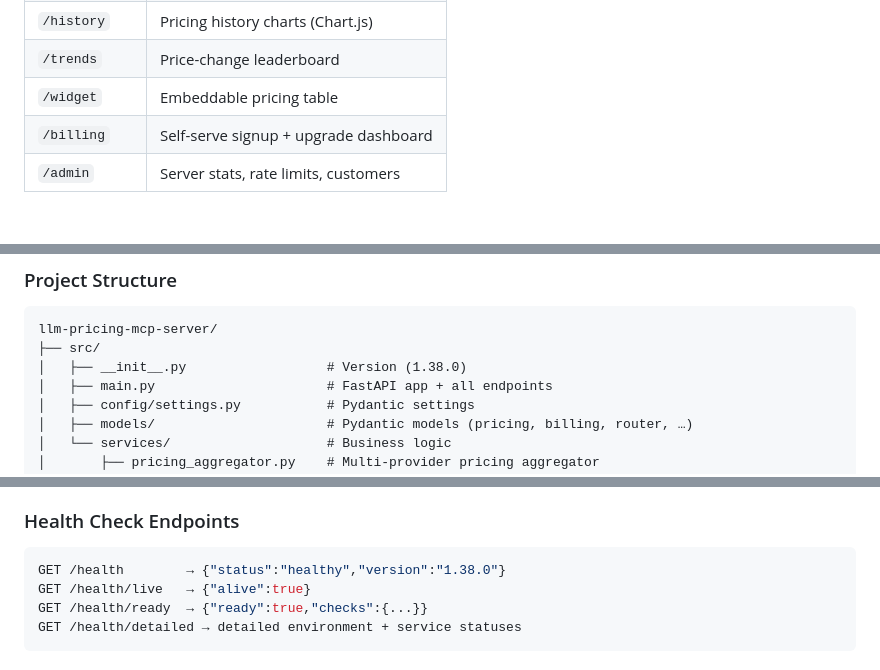
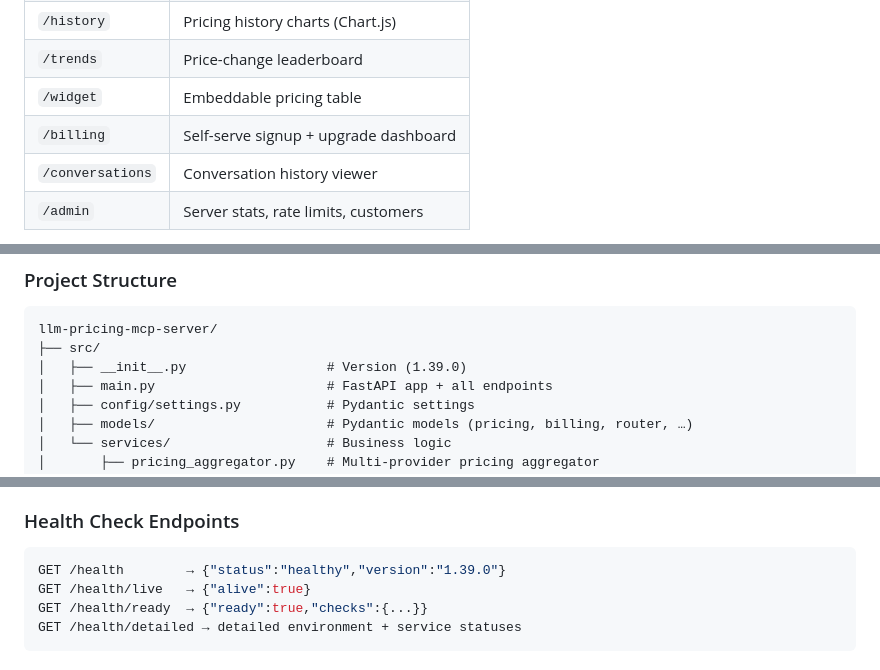
Before and after one commit to skakumanu/llm-pricing-mcp-server, a Markdown page: README.md, 3 parts joined by grey strips. Drawn GitHub-style; blank space fills up the shorter version.

````diff
--- a/README.md
+++ b/README.md
@@ -46,6 +46,7 @@ A production-ready **Model Context Protocol (MCP)** server for LLM pricing data.
 | `/trends` | Price-change leaderboard |
 | `/widget` | Embeddable pricing table |
 | `/billing` | Self-serve signup + upgrade dashboard |
+| `/conversations` | Conversation history viewer |
 | `/admin` | Server stats, rate limits, customers |
 
 All UIs share a consistent dark design system (CSS variables, `'Segoe UI'` font, `#0f1117` background, `#7c6af7` accent) and are fully mobile-responsive with a sticky hamburger navigation bar.
@@ -379,7 +383,7 @@ BILLING_BASE_URL=https://llm-pricing-api.fly.dev
 ```
 llm-pricing-mcp-server/
 ├── src/
-│   ├── __init__.py                  # Version (1.38.0)
+│   ├── __init__.py                  # Version (1.39.0)
 │   ├── main.py                      # FastAPI app + all endpoints
 │   ├── config/settings.py           # Pydantic settings
 │   ├── models/                      # Pydantic models (pricing, billing, router, …)
@@ -505,7 +509,7 @@ The `.github/workflows/ci-cd.yml` pipeline:
 ### Health Check Endpoints
 
 ```bash
-GET /health        → {"status":"healthy","version":"1.38.0"}
+GET /health        → {"status":"healthy","version":"1.39.0"}
 GET /health/live   → {"alive":true}
 GET /health/ready  → {"ready":true,"checks":{...}}
 GET /health/detailed → detailed environment + service statuses
````
Also changed, not shown: other parts of README.md (+15 -5 lines), docs/ARCHITECTURE.md (+22 -6 lines).
